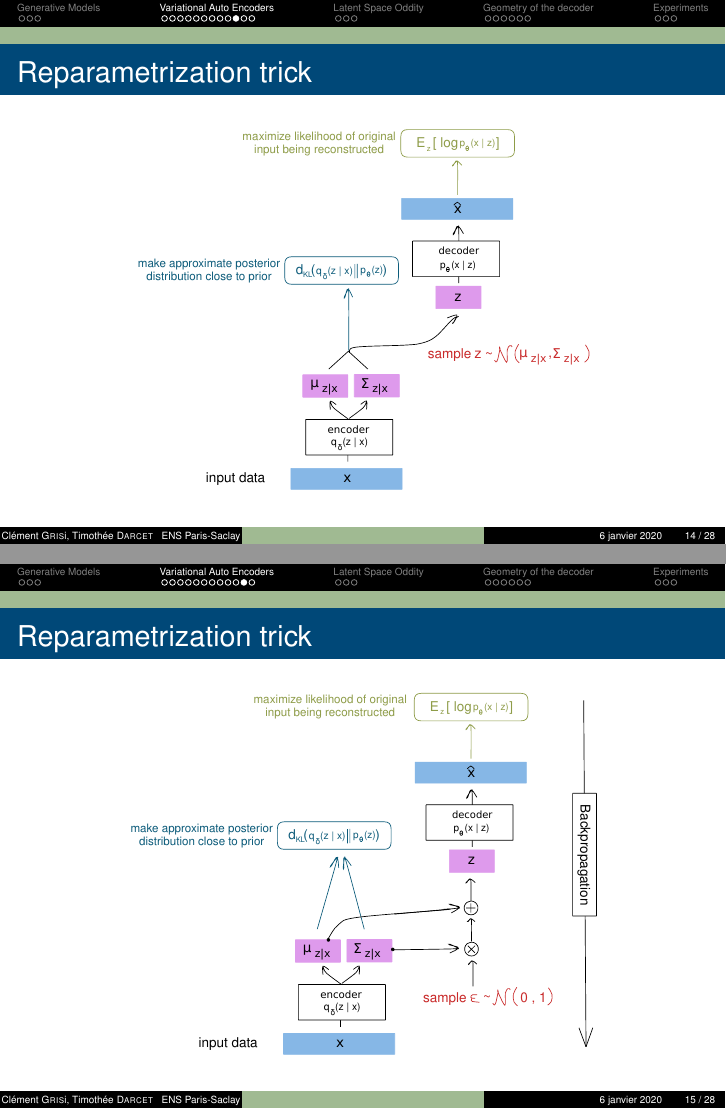
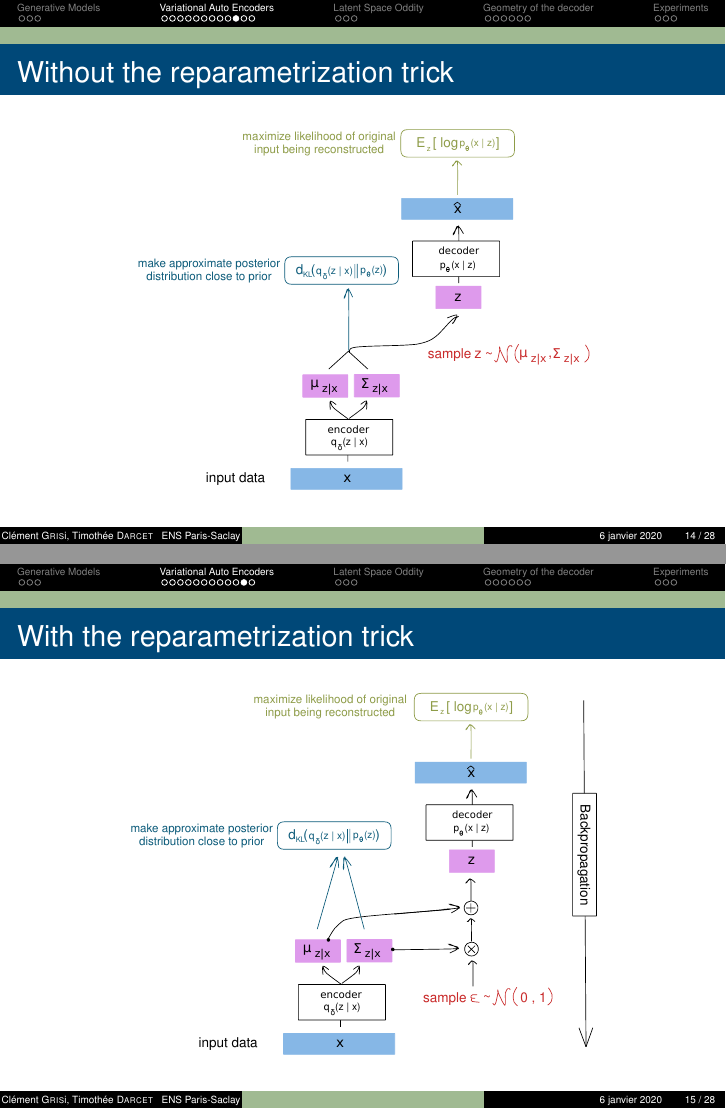
Before and after one commit to clementgr/compstats2020-21, LaTeX slides (compstats/article/tex/slide_deck.tex): pages 14 and 15 of 28, joined at a grey line. Compiled offline with pdfLaTeX.

Commit message:
changed 2 slides titles

```diff
--- a/compstats/article/tex/slide_deck.tex
+++ b/compstats/article/tex/slide_deck.tex
@@ -377,7 +377,7 @@ Natural strategy: learn model parameters to maximize the likelihood of the train
 \end{frame}
 
 \begin{frame}
-	\frametitle{Reparametrization trick}
+	\frametitle{Without the reparametrization trick}
 
 	\begin{figure}
 		\centering
@@ -387,7 +387,7 @@ Natural strategy: learn model parameters to maximize the likelihood of the train
 \end{frame}
 
 \begin{frame}
-	\frametitle{Reparametrization trick}
+	\frametitle{With the reparametrization trick}
 
 	\begin{figure}
 		\centering
```
Also changed, not shown: compstats/article/tex/slide_deck.pdf, 2 other files.
